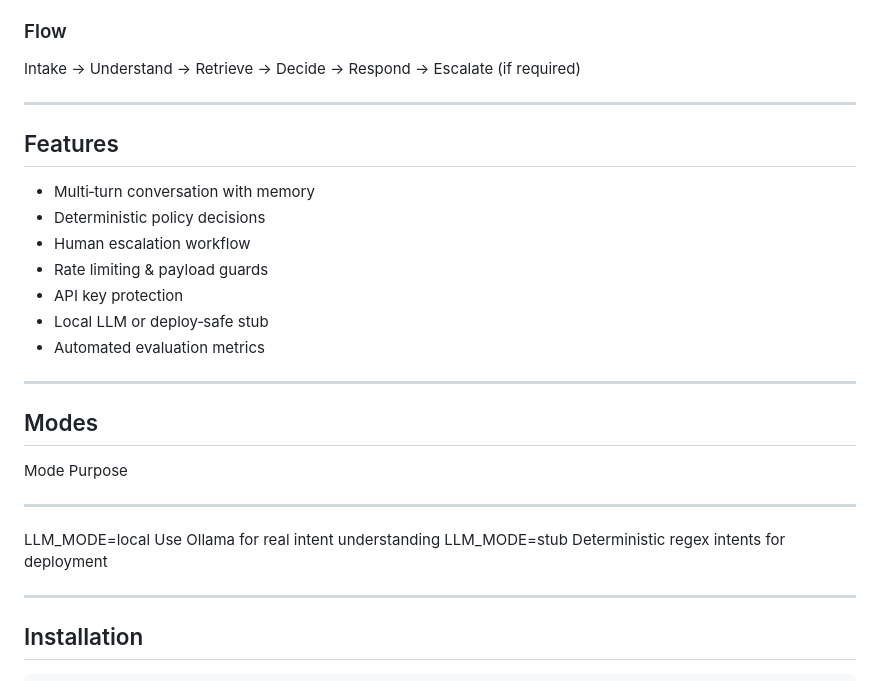
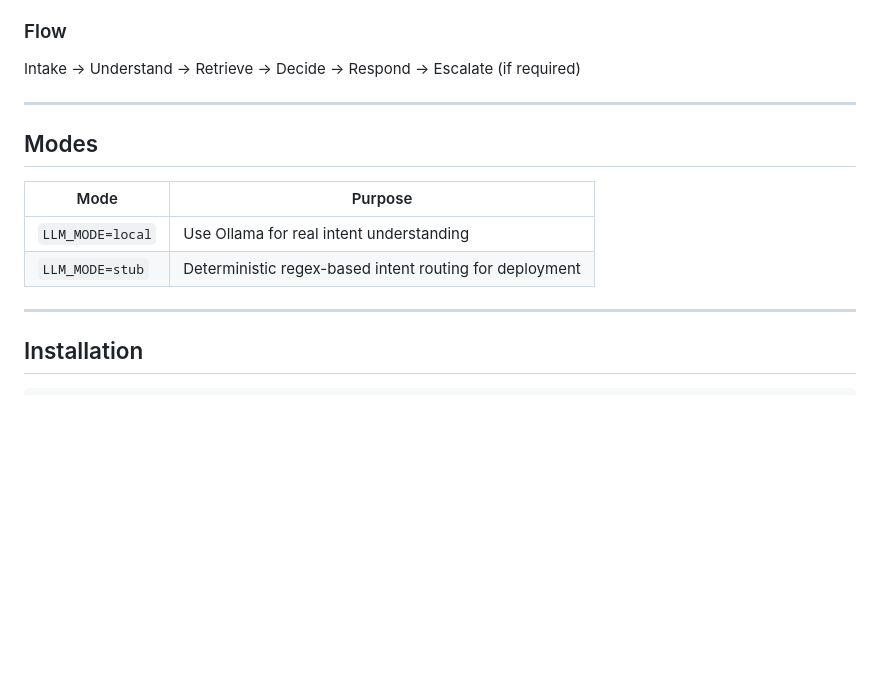
Before and after one commit to AnjuSalyGeorge/wismo-bot, a Markdown page: README.md, the part around the change. Rendered like a GitHub page; blank space fills up the shorter version.

```diff
--- a/README.md
+++ b/README.md
@@ -61,24 +61,12 @@ required)
 
 ------------------------------------------------------------------------
 
-## Features
-
--   Multi‑turn conversation with memory
--   Deterministic policy decisions
--   Human escalation workflow
--   Rate limiting & payload guards
--   API key protection
--   Local LLM or deploy‑safe stub
--   Automated evaluation metrics
-
-------------------------------------------------------------------------
-
 ## Modes
 
-  Mode             Purpose
-  ---------------- --------------------------------------------
-  LLM_MODE=local   Use Ollama for real intent understanding
-  LLM_MODE=stub    Deterministic regex intents for deployment
+| Mode           | Purpose |
+|----------------|---------|
+| `LLM_MODE=local` | Use Ollama for real intent understanding |
+| `LLM_MODE=stub`  | Deterministic regex-based intent routing for deployment |
 
 ------------------------------------------------------------------------
 
```
